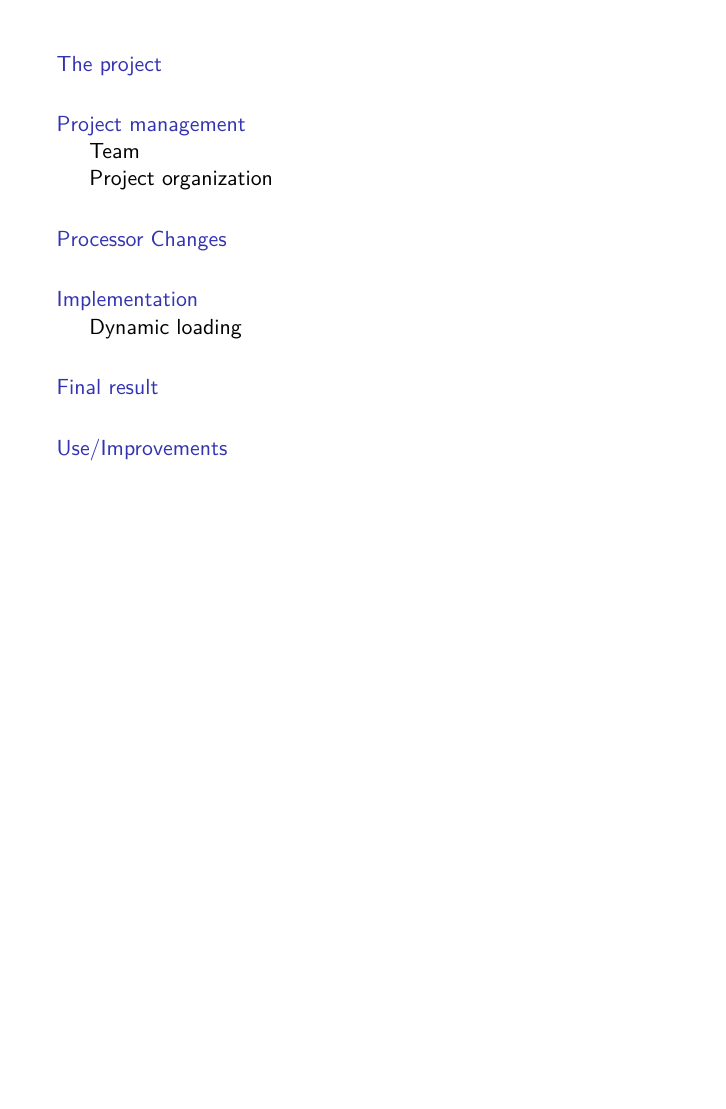
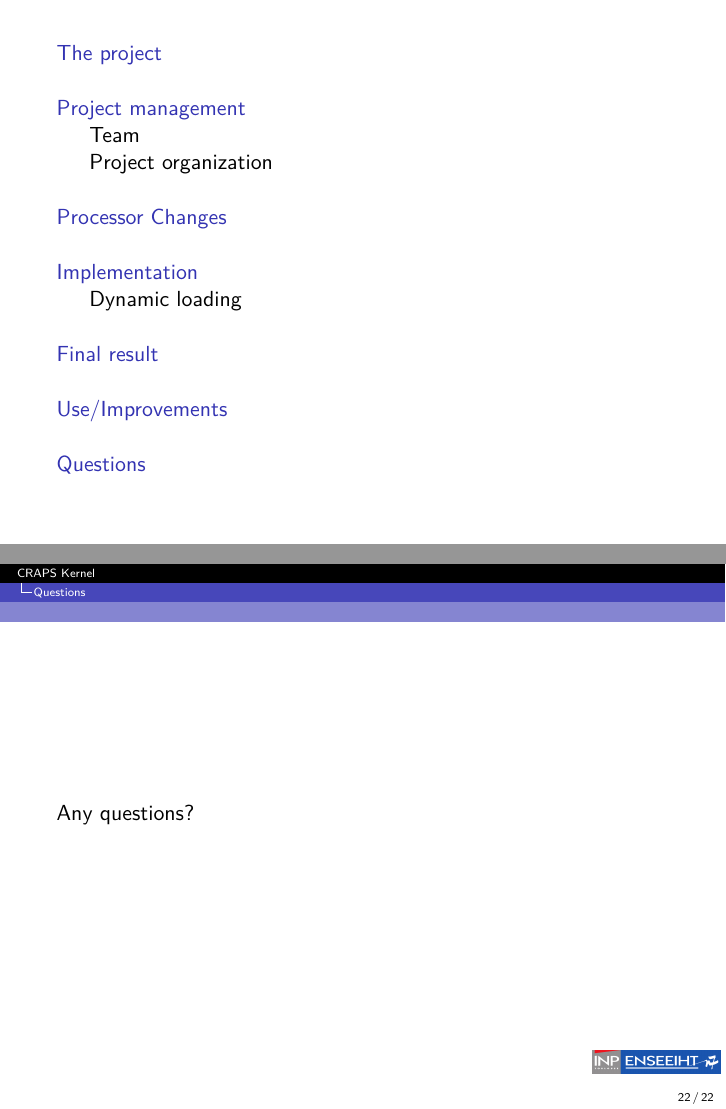
Before and after one commit to mcarton/CRAPS-Kernel, LaTeX slides (ProjectManagement/Slides.tex): page 2 of 21 before the commit and pages 2 and 22 of 22 after it, the two joined at a grey line, the shorter picture padded with empty space. Compiled offline with XeLaTeX.

Commit message:
Add a "questions?" slide

```diff
--- a/ProjectManagement/Slides.tex
+++ b/ProjectManagement/Slides.tex
@@ -200,4 +200,9 @@
     \begin{frame}{Pedagogic use}
         Use in classes? Pedagogic interest.
     \end{frame}
+
+  \section{Questions}
+    \begin{frame}
+      Any questions?
+    \end{frame}
 \end{document}
```
